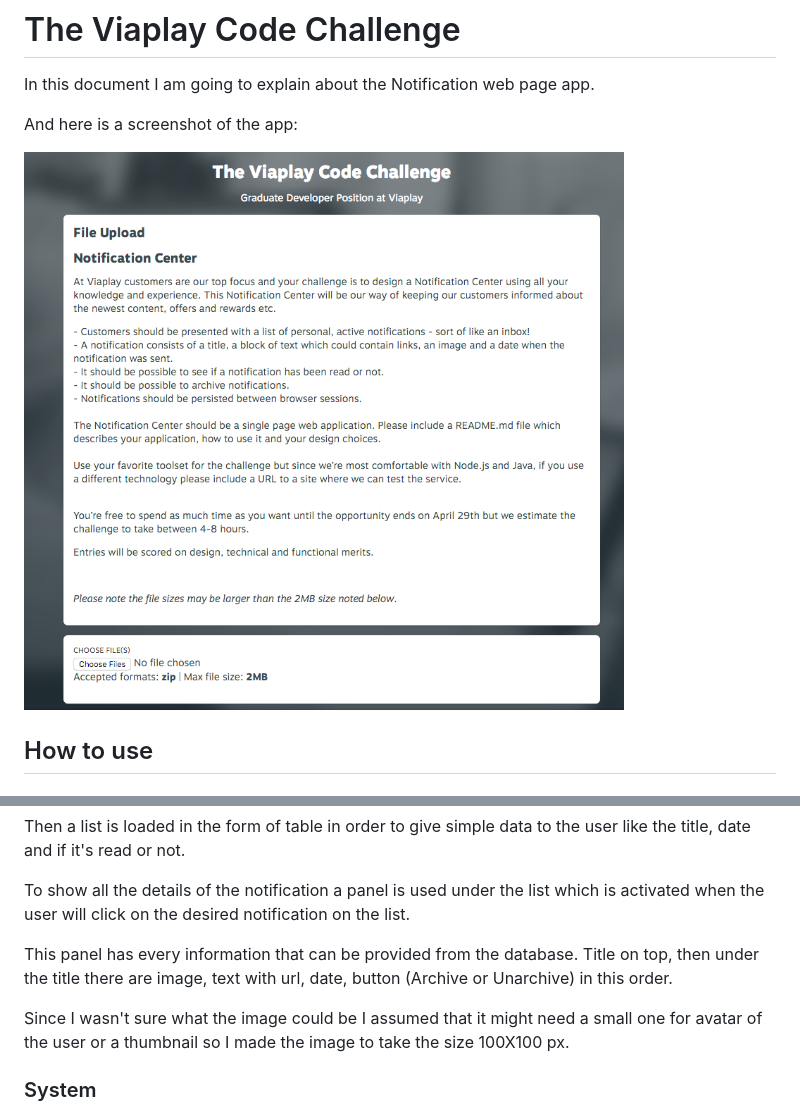
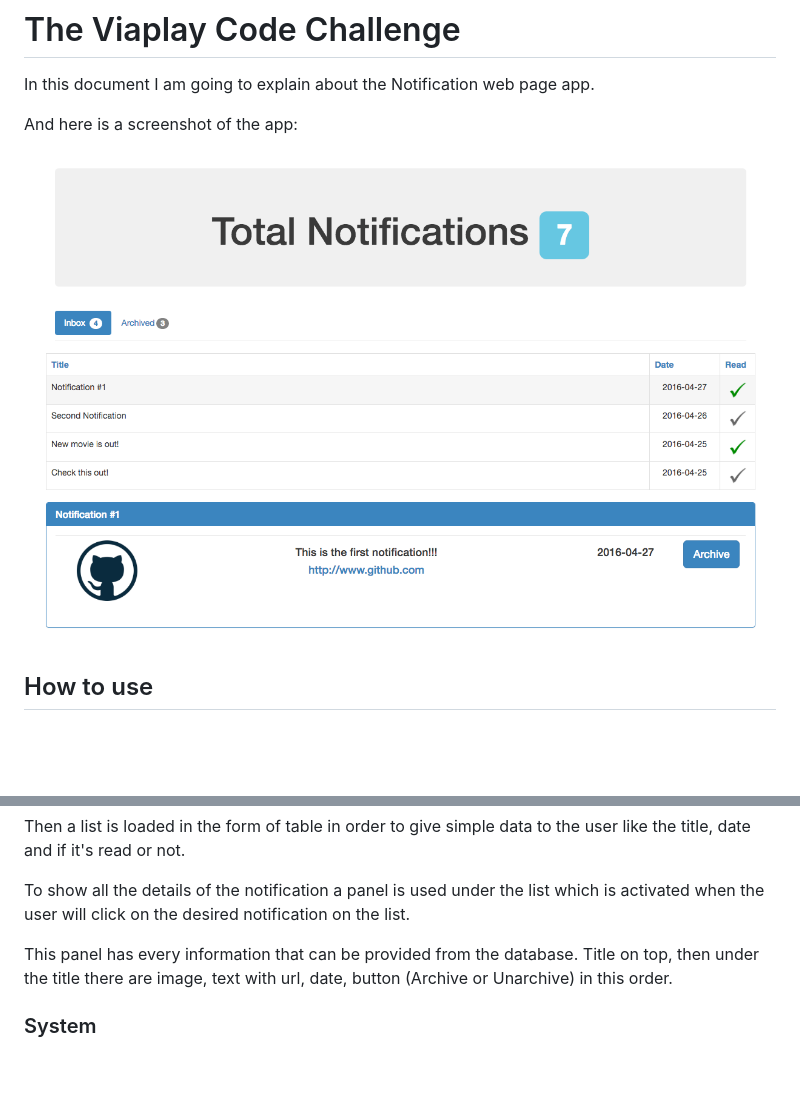
Before and after one commit to iosifaras/Notification, a Markdown page: README.md, 2 parts joined by grey strips. Drawn GitHub-style; pictures changed too: Screenshot.png; blank space fills up the shorter version.

Commit message:
Minor issues fixed

```diff
--- a/README.md
+++ b/README.md
@@ -60,8 +60,6 @@ To show all the details of the notification a panel is used under the list which
 
 This panel has every information that can be provided from the database. Title on top, then under the title there are image, text with url, date, button (Archive or Unarchive) in this order.
 
-Since I wasn't sure what the image could be I assumed that it might need a small one for avatar of the user or a thumbnail so I made the image to take the size 100X100 px.
-
 ### System
 
 **Database:** The database has one collection and every field is String, except **isRead** and **isArchive** which are booleans in order to use them as flags.
```
